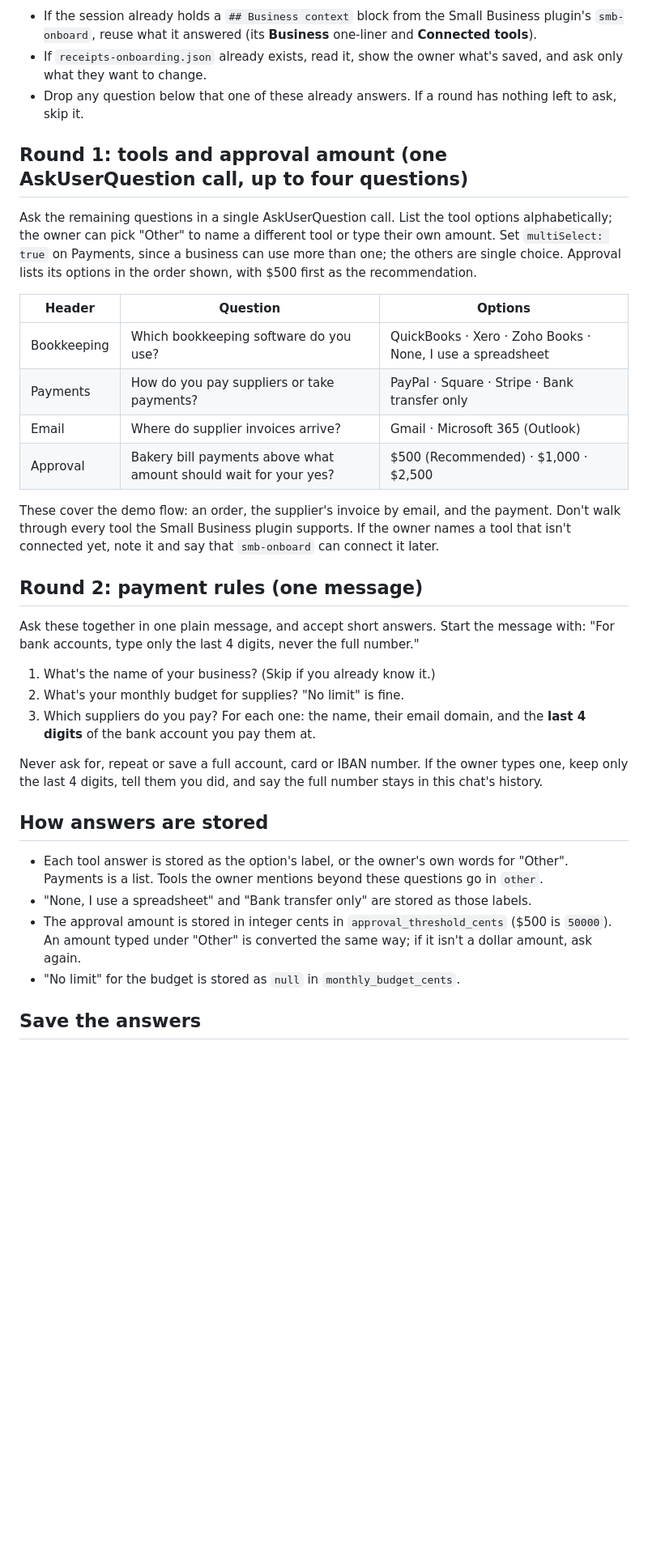
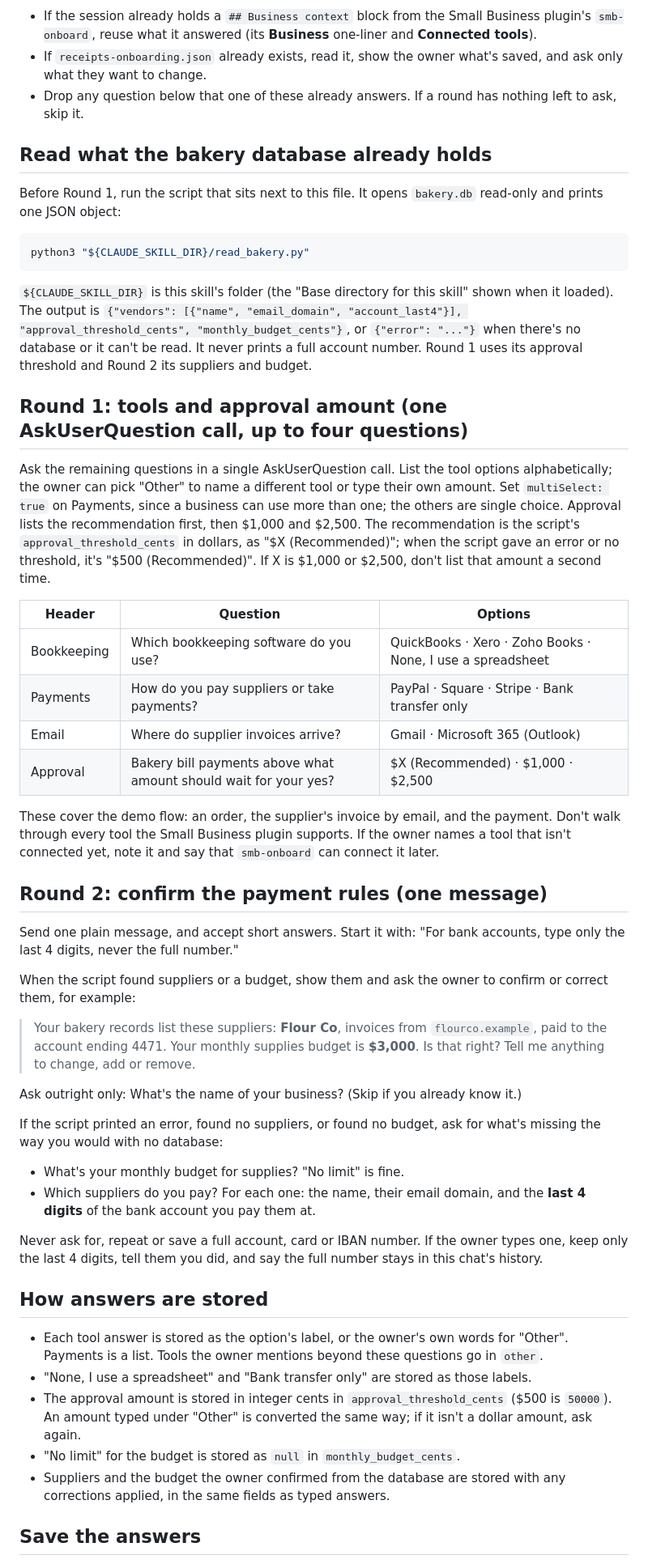
Before and after one commit to ronaldon2023/ledgers-receipts, a Markdown page: skills/onboarding/SKILL.md, the part around the change. Shown at 81% size. Rendered like a GitHub page; blank space fills up the shorter version.

Commit message:
Onboarding skill confirms suppliers and budget from bakery.db
Runs read_bakery.py first. Round 1 recommends the database's approval
threshold (falling back to $500); Round 2 asks the owner to confirm the
suppliers and budget it found, and asks outright only for the business
name. Falls back to the old questions when the script finds nothing.

Claude-Session: https://claude.ai/code/session_012chEtn7XzXMxW5FSc8uPfu

````diff
--- a/skills/onboarding/SKILL.md
+++ b/skills/onboarding/SKILL.md
@@ -19,34 +19,62 @@ for later. Payments through PayPal, Square or Stripe aren't checked.
 - Drop any question below that one of these already answers. If a round has nothing left to
   ask, skip it.
 
+## Read what the bakery database already holds
+
+Before Round 1, run the script that sits next to this file. It opens `bakery.db` read-only and
+prints one JSON object:
+
+```bash
+python3 "${CLAUDE_SKILL_DIR}/read_bakery.py"
+```
+
+`${CLAUDE_SKILL_DIR}` is this skill's folder (the "Base directory for this skill" shown when it
+loaded). The output is `{"vendors": [{"name", "email_domain", "account_last4"}],
+"approval_threshold_cents", "monthly_budget_cents"}`, or `{"error": "..."}` when there's no
+database or it can't be read. It never prints a full account number. Round 1 uses its approval
+threshold and Round 2 its suppliers and budget.
+
 ## Round 1: tools and approval amount (one AskUserQuestion call, up to four questions)
 
 Ask the remaining questions in a single AskUserQuestion call. List the tool options
 alphabetically; the owner can pick "Other" to name a different tool or type their own amount.
 Set `multiSelect: true` on Payments, since a business can use more than one; the others are
-single choice. Approval lists its options in the order shown, with $500 first as the
-recommendation.
+single choice. Approval lists the recommendation first, then $1,000 and $2,500. The
+recommendation is the script's `approval_threshold_cents` in dollars, as "$X (Recommended)";
+when the script gave an error or no threshold, it's "$500 (Recommended)". If X is $1,000 or
+$2,500, don't list that amount a second time.
 
 | Header | Question | Options |
 |---|---|---|
 | Bookkeeping | Which bookkeeping software do you use? | QuickBooks · Xero · Zoho Books · None, I use a spreadsheet |
 | Payments | How do you pay suppliers or take payments? | PayPal · Square · Stripe · Bank transfer only |
 | Email | Where do supplier invoices arrive? | Gmail · Microsoft 365 (Outlook) |
-| Approval | Bakery bill payments above what amount should wait for your yes? | $500 (Recommended) · $1,000 · $2,500 |
+| Approval | Bakery bill payments above what amount should wait for your yes? | $X (Recommended) · $1,000 · $2,500 |
 
 These cover the demo flow: an order, the supplier's invoice by email, and the payment. Don't walk
 through every tool the Small Business plugin supports. If the owner names a tool that isn't
 connected yet, note it and say that `smb-onboard` can connect it later.
 
-## Round 2: payment rules (one message)
+## Round 2: confirm the payment rules (one message)
 
-Ask these together in one plain message, and accept short answers. Start the message with:
-"For bank accounts, type only the last 4 digits, never the full number."
+Send one plain message, and accept short answers. Start it with: "For bank accounts, type only
+the last 4 digits, never the full number."
 
-1. What's the name of your business? (Skip if you already know it.)
-2. What's your monthly budget for supplies? "No limit" is fine.
-3. Which suppliers do you pay? For each one: the name, their email domain, and the **last 4
-   digits** of the bank account you pay them at.
+When the script found suppliers or a budget, show them and ask the owner to confirm or correct
+them, for example:
+
+> Your bakery records list these suppliers: **Flour Co**, invoices from `flourco.example`, paid
+> to the account ending 4471. Your monthly supplies budget is **$3,000**. Is that right? Tell me
+> anything to change, add or remove.
+
+Ask outright only: What's the name of your business? (Skip if you already know it.)
+
+If the script printed an error, found no suppliers, or found no budget, ask for what's missing
+the way you would with no database:
+
+- What's your monthly budget for supplies? "No limit" is fine.
+- Which suppliers do you pay? For each one: the name, their email domain, and the **last 4
+  digits** of the bank account you pay them at.
 
 Never ask for, repeat or save a full account, card or IBAN number. If the owner types one, keep
 only the last 4 digits, tell them you did, and say the full number stays in this chat's history.
@@ -60,6 +88,8 @@ only the last 4 digits, tell them you did, and say the full number stays in this
   `50000`). An amount typed under "Other" is converted the same way; if it isn't a dollar
   amount, ask again.
 - "No limit" for the budget is stored as `null` in `monthly_budget_cents`.
+- Suppliers and the budget the owner confirmed from the database are stored with any
+  corrections applied, in the same fields as typed answers.
 
 ## Save the answers
 
````
